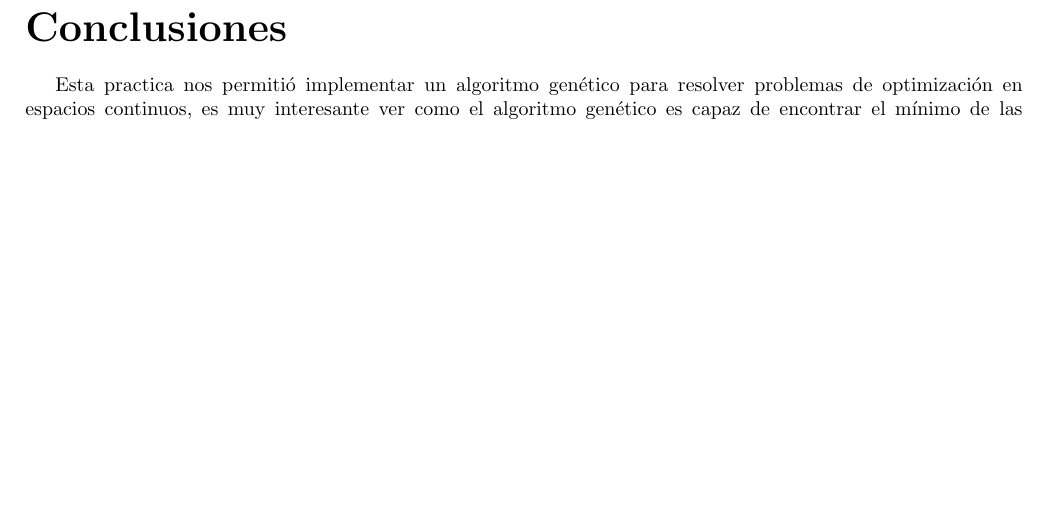
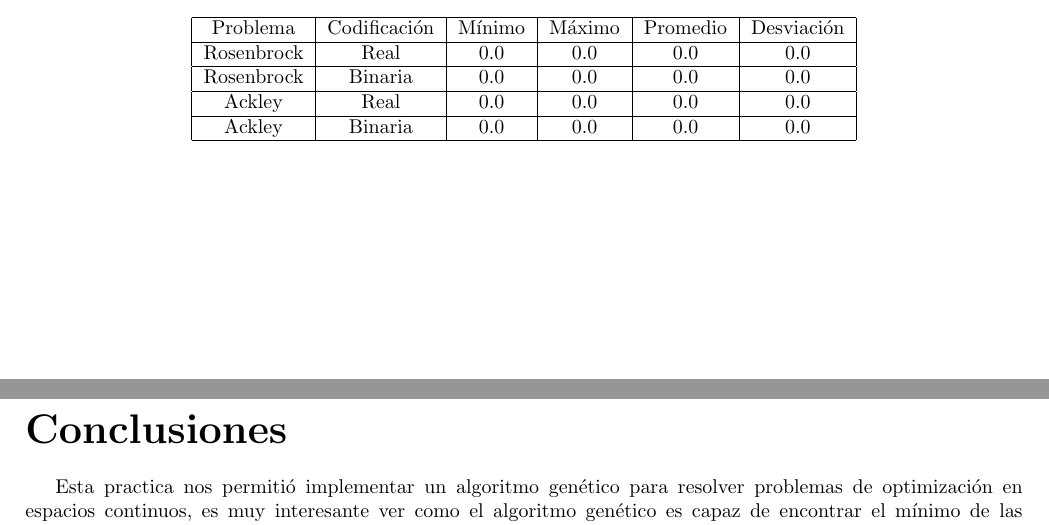
Before and after one commit to LeoYaMM/AlgoritmosBioinspirados, a LaTeX document (Practica 1/reporte.tex): part of page 13 of 13 before the commit and two parts of pages 12 and 13 of 13 after it, the two joined at a grey line, cut at the place of the change, the shorter picture padded with empty space. Compiled offline with pdfLaTeX.

Commit message:
Add table to report.tex

```diff
--- a/Practica 1/reporte.tex
+++ b/Practica 1/reporte.tex
@@ -424,7 +424,23 @@
         \includegraphics[width=0.5\textwidth]{ackley_101_bin.jpeg}
         \caption{Ackley, semilla= 101, Binaria}
     \end{figure}
+    \begin{figure}[htbp]
+        \centering
+        \begin{tabular}{|c|c|c|c|c|c|}
 
+            \hline
+                Problema &Codificación &Mínimo &Máximo &Promedio &Desviación\\
+            \hline
+                Rosenbrock &Real &0.0 &0.0 &0.0 &0.0\\
+            \hline
+                Rosenbrock &Binaria &0.0 &0.0 &0.0 &0.0\\
+            \hline
+                Ackley &Real &0.0 &0.0 &0.0 &0.0\\
+            \hline
+                Ackley &Binaria &0.0 &0.0 &0.0 &0.0\\
+            \hline
+        \end{tabular}
+    \end{figure}
     \newpage
     \section*{Conclusiones}
     Esta practica nos permitió implementar un algoritmo genético para resolver problemas de optimización en espacios continuos, es muy
```
Also changed, not shown: Practica 1/latex/reporte.pdf, 6 other files.
